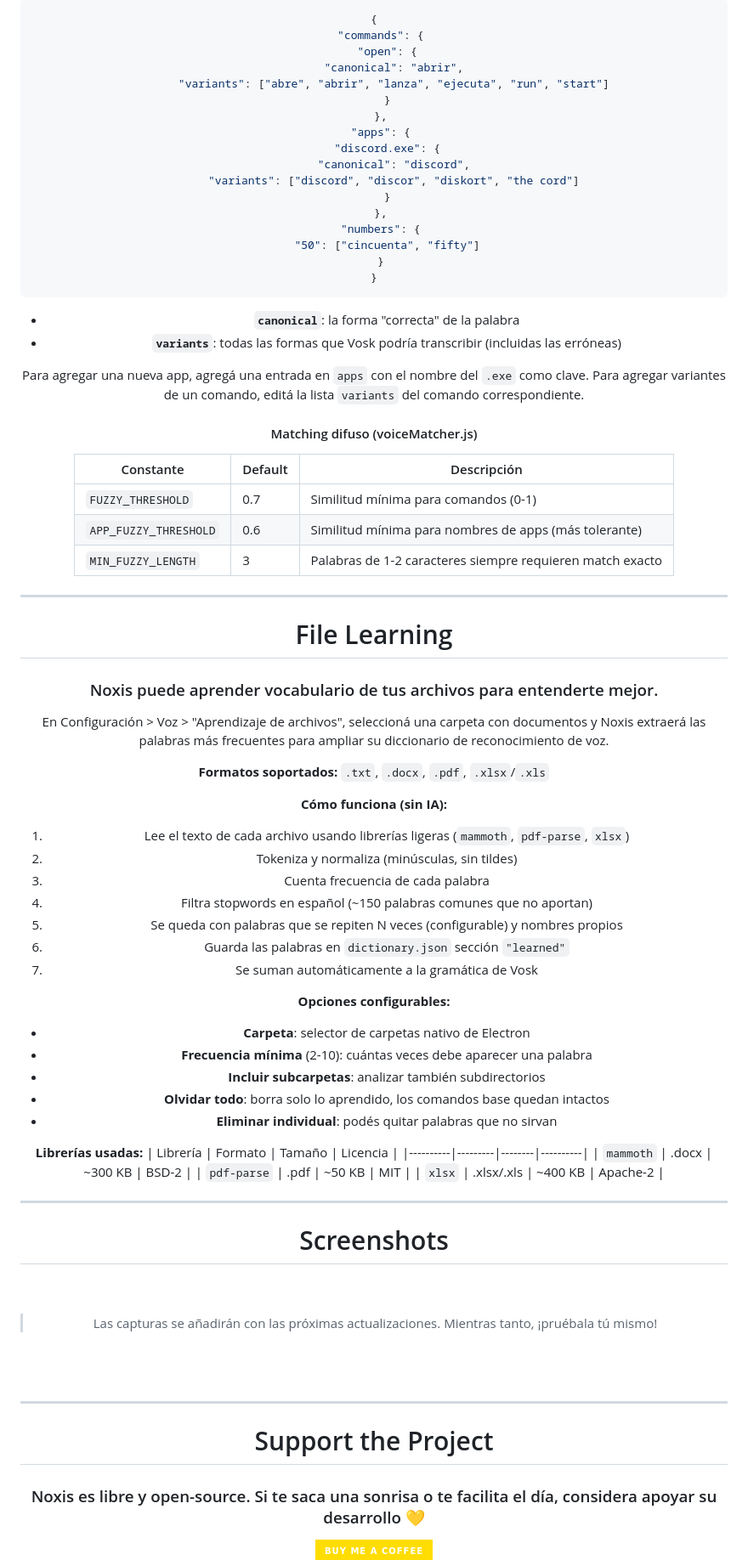
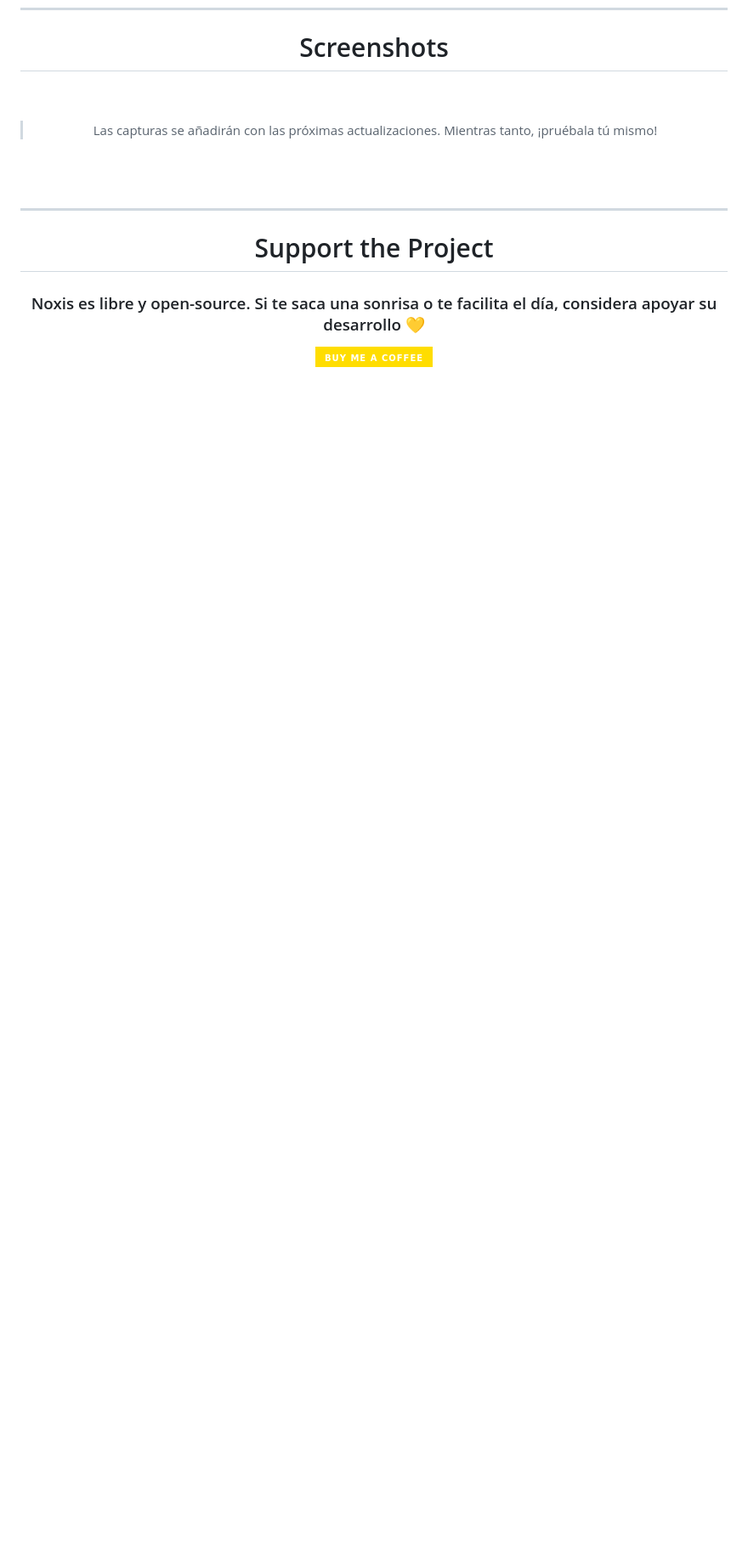
Before and after one commit to Norvyz/Noxis, a Markdown page: README.md, the part around one of its changes. Shown at 85% size. Rendered like a GitHub page; badges without logos; blank space fills up the shorter version.

````diff
--- a/README.md
+++ b/README.md
@@ -224,80 +144,3 @@ El archivo `src/services/dictionary.json` contiene todas las variantes de comand
-```json
-{
-  "commands": {
-    "open": {
-      "canonical": "abrir",
-      "variants": ["abre", "abrir", "lanza", "ejecuta", "run", "start"]
-    }
-  },
-  "apps": {
-    "discord.exe": {
-      "canonical": "discord",
-      "variants": ["discord", "discor", "diskort", "the cord"]
-    }
-  },
-  "numbers": {
-    "50": ["cincuenta", "fifty"]
-  }
-}
-```
-
-- **`canonical`**: la forma "correcta" de la palabra
-- **`variants`**: todas las formas que Vosk podría transcribir (incluidas las erróneas)
-
-Para agregar una nueva app, agregá una entrada en `apps` con el nombre del `.exe` como clave.
-Para agregar variantes de un comando, editá la lista `variants` del comando correspondiente.
-
-#### Matching difuso (voiceMatcher.js)
-
-| Constante | Default | Descripción |
-|---|---|---|
-| `FUZZY_THRESHOLD` | 0.7 | Similitud mínima para comandos (0-1) |
-| `APP_FUZZY_THRESHOLD` | 0.6 | Similitud mínima para nombres de apps (más tolerante) |
-| `MIN_FUZZY_LENGTH` | 3 | Palabras de 1-2 caracteres siempre requieren match exacto |
-
-</div>
-
----
-
-<div align="center">
-
-<h1><a id="file-learning"></a>File Learning</h1>
-
-<h3>Noxis puede aprender vocabulario de tus archivos para entenderte mejor.</h3>
-
-En Configuración > Voz > "Aprendizaje de archivos", seleccioná una carpeta con documentos y Noxis extraerá las palabras más frecuentes para ampliar su diccionario de reconocimiento de voz.
-
-**Formatos soportados:** `.txt`, `.docx`, `.pdf`, `.xlsx`/`.xls`
-
-**Cómo funciona (sin IA):**
-1. Lee el texto de cada archivo usando librerías ligeras (`mammoth`, `pdf-parse`, `xlsx`)
-2. Tokeniza y normaliza (minúsculas, sin tildes)
-3. Cuenta frecuencia de cada palabra
-4. Filtra stopwords en español (~150 palabras comunes que no aportan)
-5. Se queda con palabras que se repiten N veces (configurable) y nombres propios
-6. Guarda las palabras en `dictionary.json` sección `"learned"`
-7. Se suman automáticamente a la gramática de Vosk
-
-**Opciones configurables:**
-- **Carpeta**: selector de carpetas nativo de Electron
-- **Frecuencia mínima** (2-10): cuántas veces debe aparecer una palabra
-- **Incluir subcarpetas**: analizar también subdirectorios
-- **Olvidar todo**: borra solo lo aprendido, los comandos base quedan intactos
-- **Eliminar individual**: podés quitar palabras que no sirvan
-
-**Librerías usadas:**
-| Librería | Formato | Tamaño | Licencia |
-|----------|---------|--------|----------|
-| `mammoth` | .docx | ~300 KB | BSD-2 |
-| `pdf-parse` | .pdf | ~50 KB | MIT |
-| `xlsx` | .xlsx/.xls | ~400 KB | Apache-2 |
-
-</div>
-
----
-
-<div align="center">
-
 <h1><a id="screenshots"></a>Screenshots</h1>
 
 <br/>
````
Also changed, not shown: other parts of README.md (+0 -80 lines).
